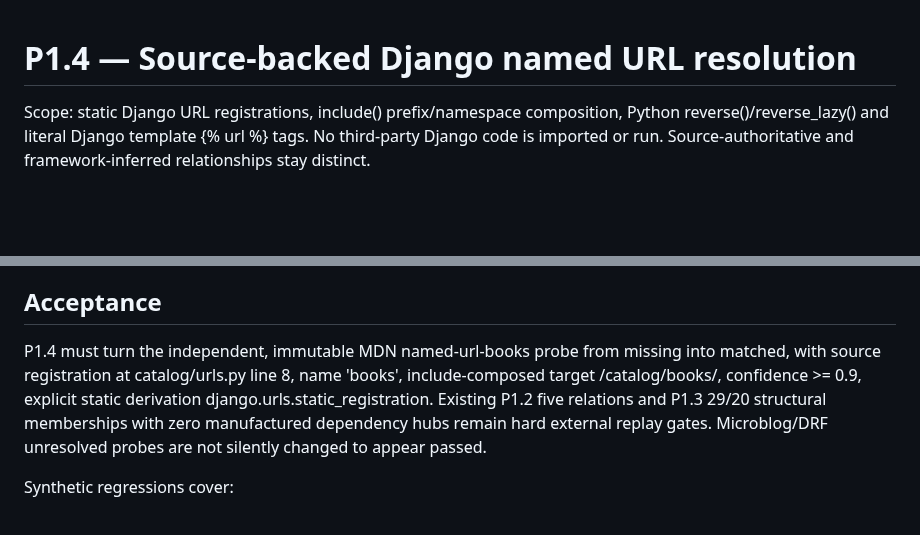
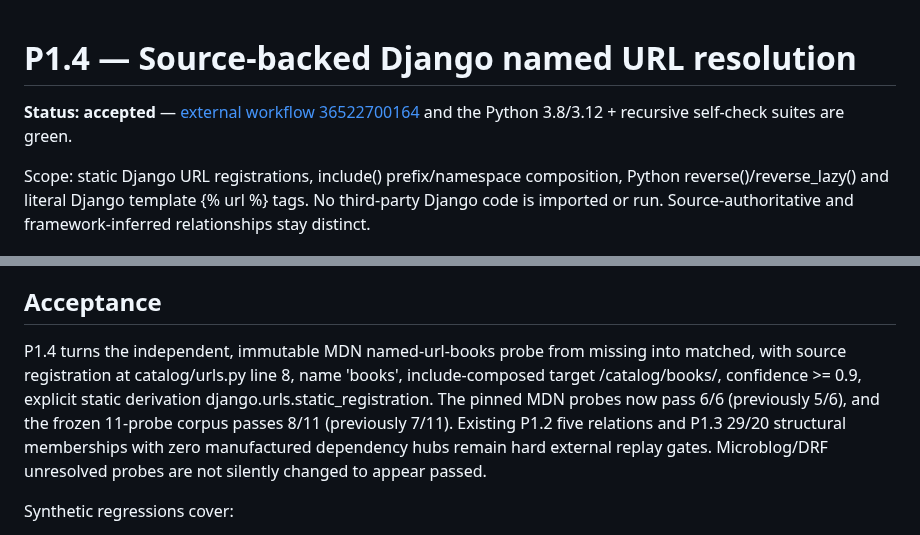
Before and after one commit to Roderick47/FeynMap, a Markdown page: docs/P1_4_DJANGO_NAMED_URLS.md, 2 parts joined by grey strips. Drawn GitHub-style; blank space fills up the shorter version.

Commit message:
Mark P1.4 accepted after green external replay and tests

```diff
--- a/docs/P1_4_DJANGO_NAMED_URLS.md
+++ b/docs/P1_4_DJANGO_NAMED_URLS.md
@@ -1,4 +1,6 @@
 # P1.4 — Source-backed Django named URL resolution
+
+**Status: accepted** — [external workflow 36522700164](https://github.com/Roderick47/FeynMap/actions/runs/36522700164) and the Python 3.8/3.12 + recursive self-check suites are green.
 
 Scope: static Django URL registrations, include() prefix/namespace composition,
 Python reverse()/reverse_lazy() and literal Django template {% url %} tags.
@@ -36,10 +38,12 @@ app registration or dynamic URL mutation has been reproduced.
 
 ## Acceptance
 
-P1.4 must turn the independent, immutable MDN named-url-books probe from
+P1.4 turns the independent, immutable MDN named-url-books probe from
 missing into matched, with source registration at catalog/urls.py line 8,
 name 'books', include-composed target /catalog/books/, confidence >= 0.9, explicit static derivation
-django.urls.static_registration. Existing P1.2 five relations and P1.3
+django.urls.static_registration. The pinned MDN probes now pass 6/6 (previously 5/6), and the frozen
+11-probe corpus passes 8/11 (previously 7/11).
+Existing P1.2 five relations and P1.3
 29/20 structural memberships with zero manufactured dependency hubs remain
 hard external replay gates. Microblog/DRF unresolved probes are not silently
 changed to appear passed.
```
